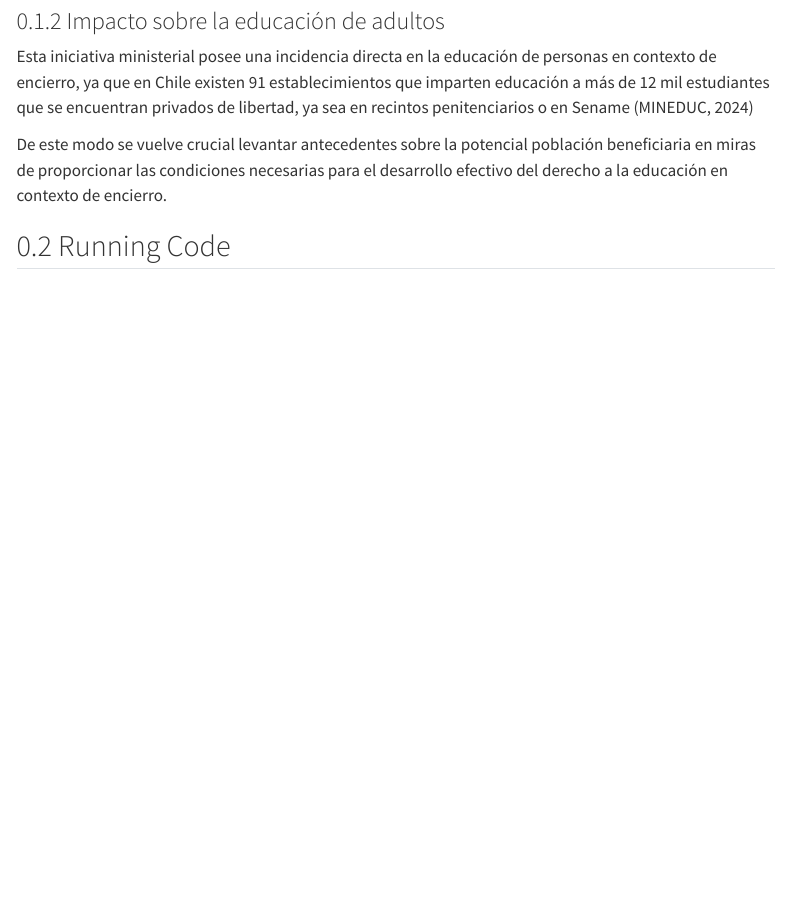
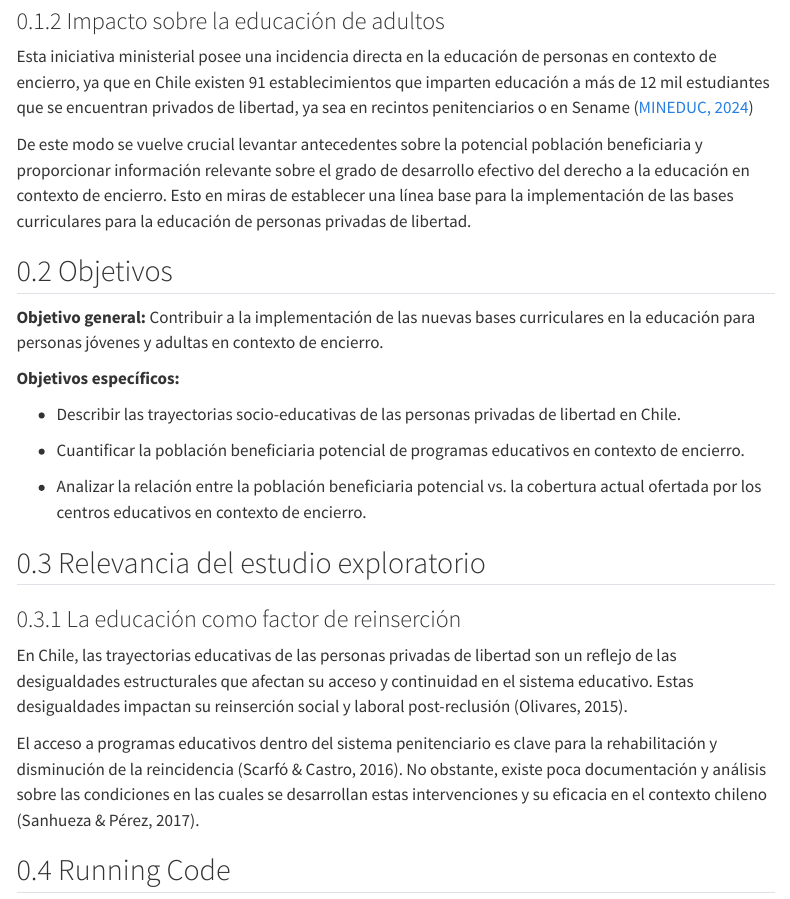
Before and after one commit to nvacasgonzalez/Taller2_Grupo4_curso_reproducibilidad, a Quarto document (docs/index.qmd): the page in a window 1100 px wide, from 680 px down. Rendered offline with R 4.5, knitr and Pandoc in place of Quarto, with nearby package versions; menus at the side of the page are left out.

Commit message:
18:36_250102
Inclusión de link

Se continua con el volcado de información

```diff
--- a/docs/index.qmd
+++ b/docs/index.qmd
@@ -42,9 +42,29 @@ Estas nuevas Bases curriculares buscan actualizar la definición curricular esta
 
 ### Impacto sobre la educación de adultos
 
-Esta iniciativa ministerial posee una incidencia directa en la educación de personas en contexto de encierro, ya que en Chile existen 91 establecimientos que imparten educación a más de 12 mil estudiantes que se encuentran privados de libertad, ya sea en recintos penitenciarios o en Sename (MINEDUC, 2024)
+Esta iniciativa ministerial posee una incidencia directa en la educación de personas en contexto de encierro, ya que en Chile existen 91 establecimientos que imparten educación a más de 12 mil estudiantes que se encuentran privados de libertad, ya sea en recintos penitenciarios o en Sename ([MINEDUC, 2024](https://escolar.mineduc.cl/profesionales-de-mineduc-ministerio-de-justicia-y-docentes-reflexionan-sobre-desafios-de-la-educacion-en-contextos-de-encierro/))
 
-De este modo se vuelve crucial levantar antecedentes sobre la potencial población beneficiaria en miras de proporcionar las condiciones necesarias para el desarrollo efectivo del derecho a la educación en contexto de encierro.
+De este modo se vuelve crucial levantar antecedentes sobre la potencial población beneficiaria y proporcionar información relevante sobre el grado de desarrollo efectivo del derecho a la educación en contexto de encierro. Esto en miras de establecer una línea base para la implementación de las bases curriculares para la educación de personas privadas de libertad.
+
+## Objetivos
+
+**Objetivo general:** Contribuir a la implementación de las nuevas bases curriculares en la educación para personas jóvenes y adultas en contexto de encierro.
+
+**Objetivos específicos:**
+
+-   Describir las trayectorias socio-educativas de las personas privadas de libertad en Chile.
+
+-   Cuantificar la población beneficiaria potencial de programas educativos en contexto de encierro.
+
+-   Analizar la relación entre la población beneficiaria potencial vs. la cobertura actual ofertada por los centros educativos en contexto de encierro.
+
+## Relevancia del estudio exploratorio
+
+### La educación como factor de reinserción
+
+En Chile, las trayectorias educativas de las personas privadas de libertad son un reflejo de las desigualdades estructurales que afectan su acceso y continuidad en el sistema educativo. Estas desigualdades impactan su reinserción social y laboral post-reclusión (Olivares, 2015).
+
+El acceso a programas educativos dentro del sistema penitenciario es clave para la rehabilitación y disminución de la reincidencia (Scarfó & Castro, 2016). No obstante, existe poca documentación y análisis sobre las condiciones en las cuales se desarrollan estas intervenciones y su eficacia en el contexto chileno (Sanhueza & Pérez, 2017).
 
 ## Running Code
 
```
Also changed, not shown: 1 other file.
